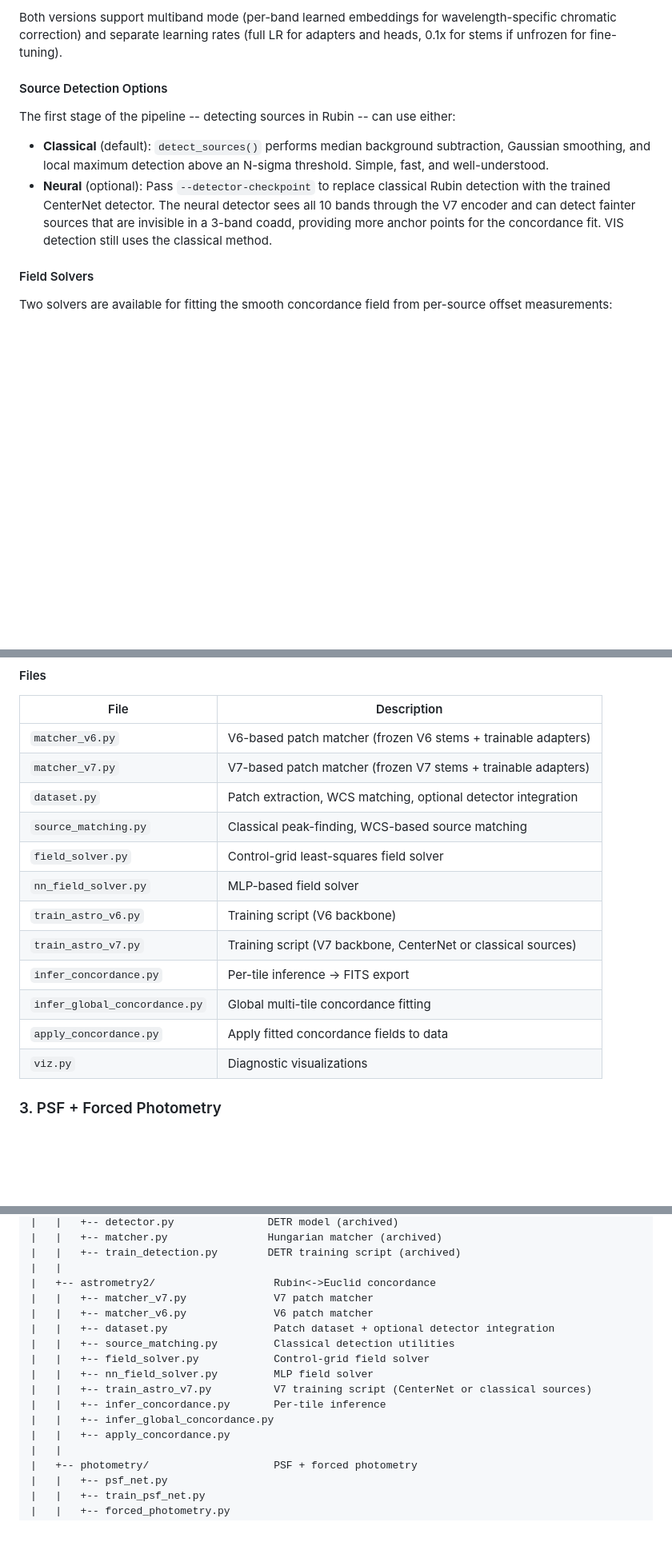
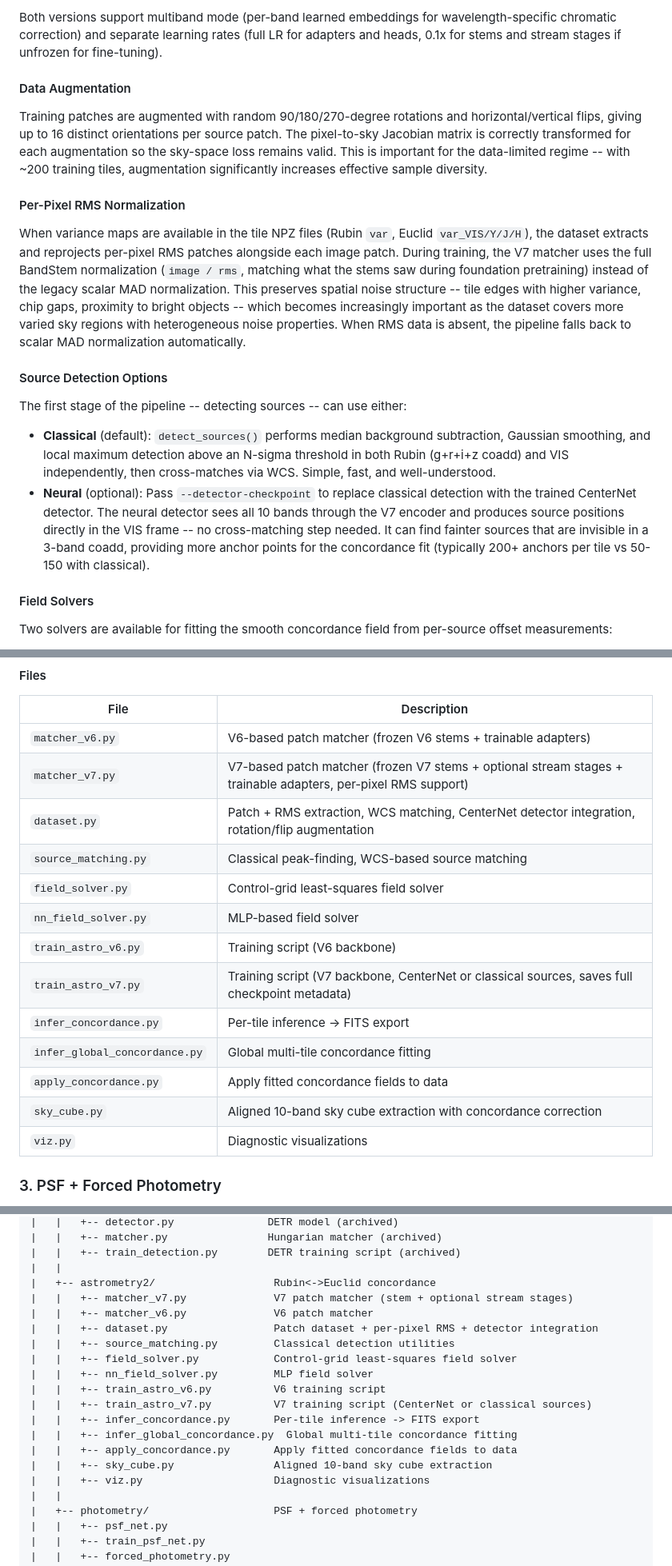
Before and after one commit to xoubish/JAISP, a Markdown page: DOCUMENTATION.md, 3 parts joined by grey strips. Shown at 80% size. Drawn GitHub-style; blank space fills up the shorter version.

```diff
--- a/DOCUMENTATION.md
+++ b/DOCUMENTATION.md
@@ -438,12 +445,20 @@ Two matcher versions are available, differing only in which foundation model's B
 
-Both versions support multiband mode (per-band learned embeddings for wavelength-specific chromatic correction) and separate learning rates (full LR for adapters and heads, 0.1x for stems if unfrozen for fine-tuning).
+Both versions support multiband mode (per-band learned embeddings for wavelength-specific chromatic correction) and separate learning rates (full LR for adapters and heads, 0.1x for stems and stream stages if unfrozen for fine-tuning).
+
+#### Data Augmentation
+
+Training patches are augmented with random 90/180/270-degree rotations and horizontal/vertical flips, giving up to 16 distinct orientations per source patch. The pixel-to-sky Jacobian matrix is correctly transformed for each augmentation so the sky-space loss remains valid. This is important for the data-limited regime -- with ~200 training tiles, augmentation significantly increases effective sample diversity.
+
+#### Per-Pixel RMS Normalization
+
+When variance maps are available in the tile NPZ files (Rubin `var`, Euclid `var_VIS/Y/J/H`), the dataset extracts and reprojects per-pixel RMS patches alongside each image patch. During training, the V7 matcher uses the full BandStem normalization (`image / rms`, matching what the stems saw during foundation pretraining) instead of the legacy scalar MAD normalization. This preserves spatial noise structure -- tile edges with higher variance, chip gaps, proximity to bright objects -- which becomes increasingly important as the dataset covers more varied sky regions with heterogeneous noise properties. When RMS data is absent, the pipeline falls back to scalar MAD normalization automatically.
 
 #### Source Detection Options
 
-The first stage of the pipeline -- detecting sources in Rubin -- can use either:
+The first stage of the pipeline -- detecting sources -- can use either:
 
-- **Classical** (default): `detect_sources()` performs median background subtraction, Gaussian smoothing, and local maximum detection above an N-sigma threshold. Simple, fast, and well-understood.
-- **Neural** (optional): Pass `--detector-checkpoint` to replace classical Rubin detection with the trained CenterNet detector. The neural detector sees all 10 bands through the V7 encoder and can detect fainter sources that are invisible in a 3-band coadd, providing more anchor points for the concordance fit. VIS detection still uses the classical method.
+- **Classical** (default): `detect_sources()` performs median background subtraction, Gaussian smoothing, and local maximum detection above an N-sigma threshold in both Rubin (g+r+i+z coadd) and VIS independently, then cross-matches via WCS. Simple, fast, and well-understood.
+- **Neural** (optional): Pass `--detector-checkpoint` to replace classical detection with the trained CenterNet detector. The neural detector sees all 10 bands through the V7 encoder and produces source positions directly in the VIS frame -- no cross-matching step needed. It can find fainter sources that are invisible in a 3-band coadd, providing more anchor points for the concordance fit (typically 200+ anchors per tile vs 50-150 with classical).
 
 #### Field Solvers
 
@@ -457,16 +472,17 @@ Two solvers are available for fitting the smooth concordance field from per-sour
 | File | Description |
 |------|-------------|
 | `matcher_v6.py` | V6-based patch matcher (frozen V6 stems + trainable adapters) |
-| `matcher_v7.py` | V7-based patch matcher (frozen V7 stems + trainable adapters) |
-| `dataset.py` | Patch extraction, WCS matching, optional detector integration |
+| `matcher_v7.py` | V7-based patch matcher (frozen V7 stems + optional stream stages + trainable adapters, per-pixel RMS support) |
+| `dataset.py` | Patch + RMS extraction, WCS matching, CenterNet detector integration, rotation/flip augmentation |
 | `source_matching.py` | Classical peak-finding, WCS-based source matching |
 | `field_solver.py` | Control-grid least-squares field solver |
 | `nn_field_solver.py` | MLP-based field solver |
 | `train_astro_v6.py` | Training script (V6 backbone) |
-| `train_astro_v7.py` | Training script (V7 backbone, CenterNet or classical sources) |
+| `train_astro_v7.py` | Training script (V7 backbone, CenterNet or classical sources, saves full checkpoint metadata) |
 | `infer_concordance.py` | Per-tile inference -> FITS export |
 | `infer_global_concordance.py` | Global multi-tile concordance fitting |
 | `apply_concordance.py` | Apply fitted concordance fields to data |
+| `sky_cube.py` | Aligned 10-band sky cube extraction with concordance correction |
 | `viz.py` | Diagnostic visualizations |
 
 ### 3. PSF + Forced Photometry
@@ -528,16 +544,19 @@ JAISP/
 |   |   +-- train_detection.py        DETR training script (archived)
 |   |
 |   +-- astrometry2/                   Rubin<->Euclid concordance
-|   |   +-- matcher_v7.py              V7 patch matcher
+|   |   +-- matcher_v7.py              V7 patch matcher (stem + optional stream stages)
 |   |   +-- matcher_v6.py              V6 patch matcher
-|   |   +-- dataset.py                 Patch dataset + optional detector integration
+|   |   +-- dataset.py                 Patch dataset + per-pixel RMS + detector integration
 |   |   +-- source_matching.py         Classical detection utilities
-|   |   +-- field_solver.py            Control-grid field solver
+|   |   +-- field_solver.py            Control-grid least-squares field solver
 |   |   +-- nn_field_solver.py         MLP field solver
+|   |   +-- train_astro_v6.py          V6 training script
 |   |   +-- train_astro_v7.py          V7 training script (CenterNet or classical sources)
-|   |   +-- infer_concordance.py       Per-tile inference
-|   |   +-- infer_global_concordance.py
-|   |   +-- apply_concordance.py
+|   |   +-- infer_concordance.py       Per-tile inference -> FITS export
+|   |   +-- infer_global_concordance.py  Global multi-tile concordance fitting
+|   |   +-- apply_concordance.py       Apply fitted concordance fields to data
+|   |   +-- sky_cube.py                Aligned 10-band sky cube extraction
+|   |   +-- viz.py                     Diagnostic visualizations
 |   |
 |   +-- photometry/                    PSF + forced photometry
 |   |   +-- psf_net.py
```
Also changed, not shown: other parts of DOCUMENTATION.md (+36 -15 lines).
